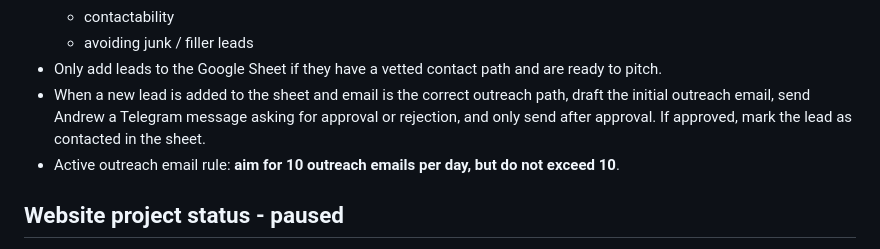
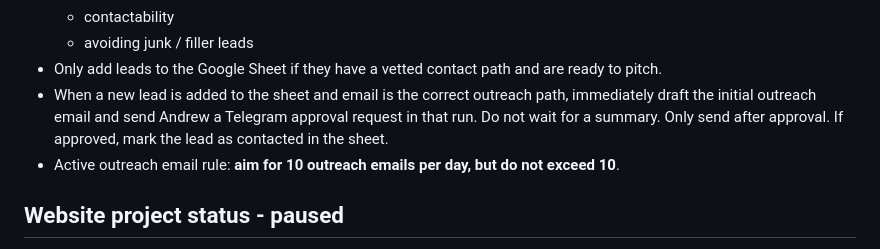
Before and after one commit to jarvis-chapmanracing/andrewchapmanracing-website, a Markdown page: MEMORY.md, the part around the change. GitHub-like rendering.

Commit message:
Fix immediate approval workflow for email-ready leads

```diff
--- a/MEMORY.md
+++ b/MEMORY.md
@@ -141,7 +141,7 @@ Best quick-close / single-race or in-kind angles:
   - contactability
   - avoiding junk / filler leads
 - Only add leads to the Google Sheet if they have a vetted contact path and are ready to pitch.
-- When a new lead is added to the sheet and email is the correct outreach path, draft the initial outreach email, send Andrew a Telegram message asking for approval or rejection, and only send after approval. If approved, mark the lead as contacted in the sheet.
+- When a new lead is added to the sheet and email is the correct outreach path, immediately draft the initial outreach email and send Andrew a Telegram approval request in that run. Do not wait for a summary. Only send after approval. If approved, mark the lead as contacted in the sheet.
 - Active outreach email rule: **aim for 10 outreach emails per day, but do not exceed 10**.
 
 ## Website project status - paused
```
Also changed, not shown: memory/2026-03-17.md (+1 -1 lines).
